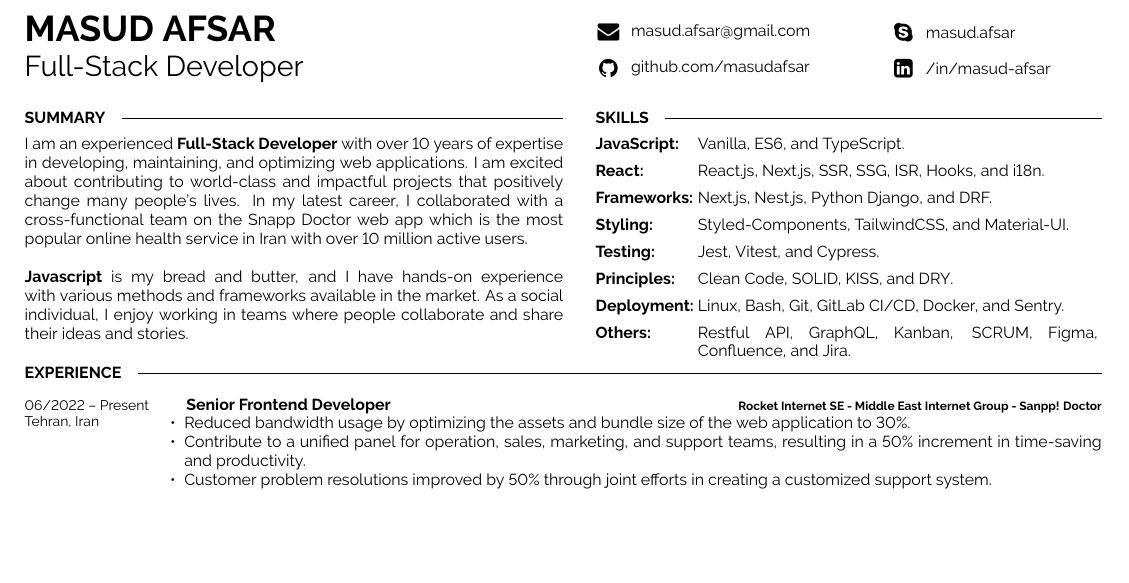
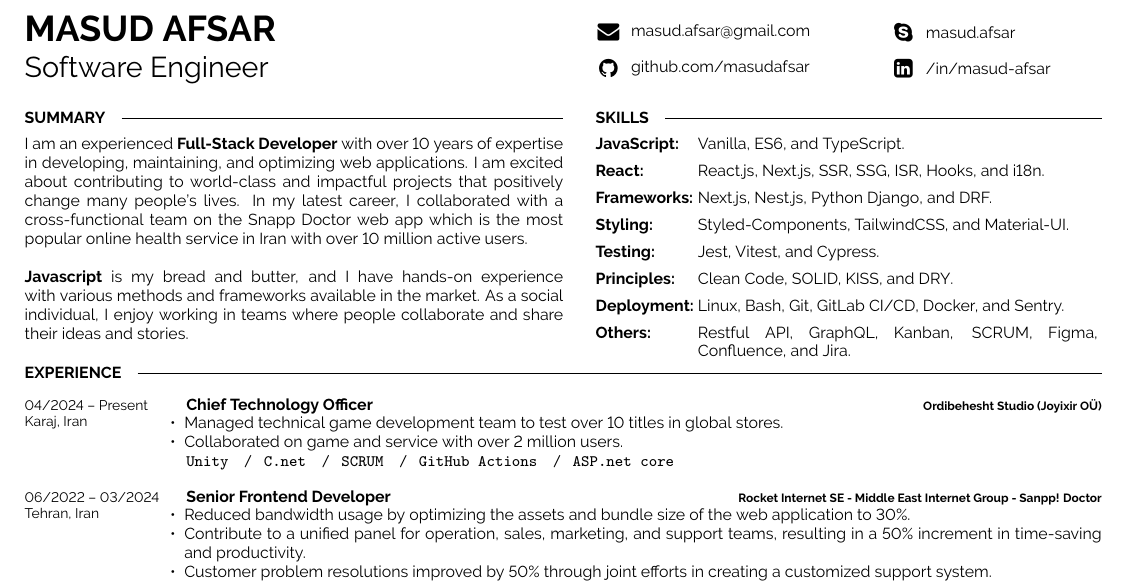
Before and after one commit to masudafsar/resume, a LaTeX document (Masud Afsar - Frontend Developer.tex): part of the page, cut so that both start at the same text, the shorter picture padded with empty space. Compiled offline with pdfLaTeX.

Commit message:
Update Masud Afsar - Frontend Developer.tex

```diff
--- a/Masud Afsar - Frontend Developer.tex
+++ b/Masud Afsar - Frontend Developer.tex
@@ -41,7 +41,7 @@
 
         \vspace{6pt}
 
-        {\huge Full-Stack Developer} % Career or current job title
+        {\huge Software Engineer} % Career or current job title
     \end{minipage}
     \hfill
     \begin{minipage}[t]{0.27\textwidth} % 27% of the page width for the second row of icons
@@ -160,7 +160,19 @@
     \cvsect{Experience}
     \begin{entrylist}
         \entry
-        {06/2022 -- Present \\ Tehran, Iran}
+        {04/2024 -- Present \\ Karaj, Iran}
+        {Chief Technology Officer}
+        {\href{https://www.joyixir.com/}{Ordibehesht Studio  (Joyixir OÜ)}}
+        {\vspace{-10pt}
+            \begin{itemize}[noitemsep,topsep=0pt,parsep=0pt,partopsep=0pt, leftmargin=-1pt]
+                \item Managed technical game development team to test over 10 titles in global stores.
+                \item Collaborated on game and service with over 2 million users.
+            \end{itemize}
+            \texttt{Unity} \slashsep \texttt{C#.net} \slashsep \texttt{SCRUM} \slashsep \texttt{GitHub Actions} \slashsep \texttt{ASP.net core}
+        }
+
+        \entry
+        {06/2022 -- 03/2024 \\ Tehran, Iran}
         {Senior Frontend Developer}
         {\href{https://snapp.doctor/}{Rocket Internet SE - Middle East Internet Group - Sanpp! Doctor}}
         {\vspace{-10pt}
```
